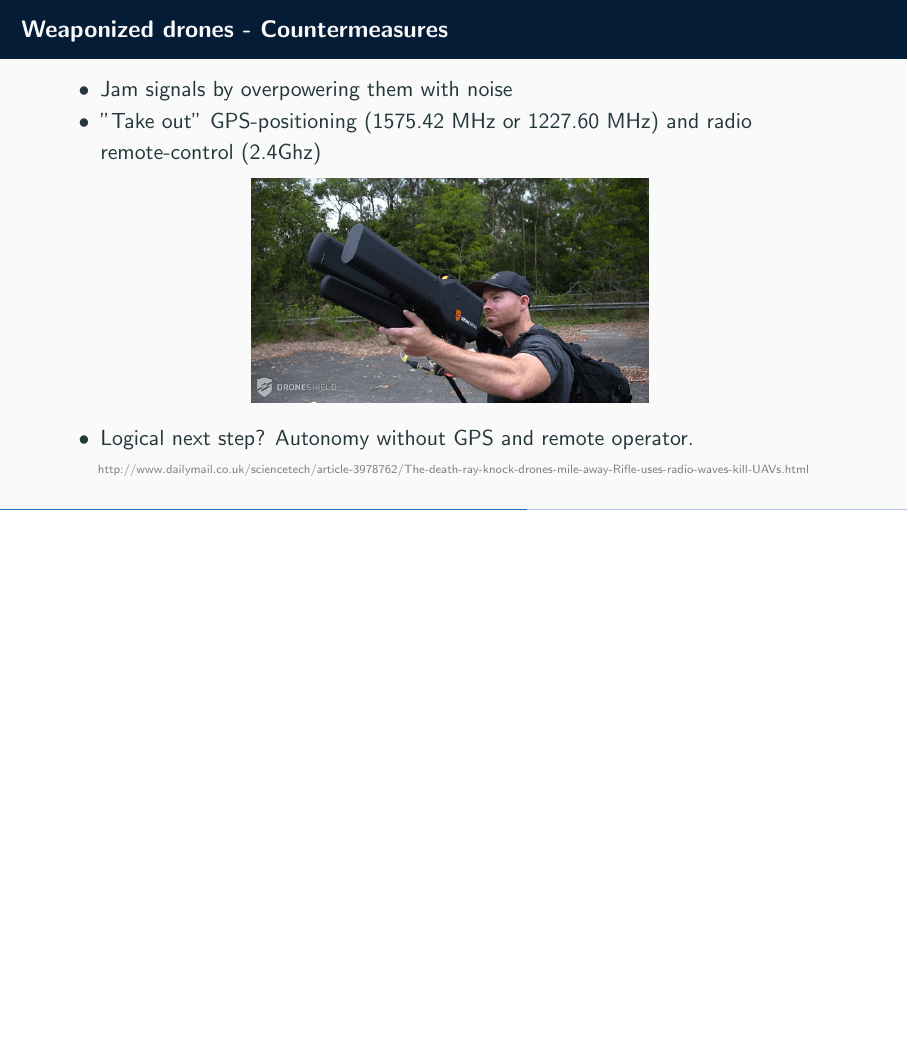
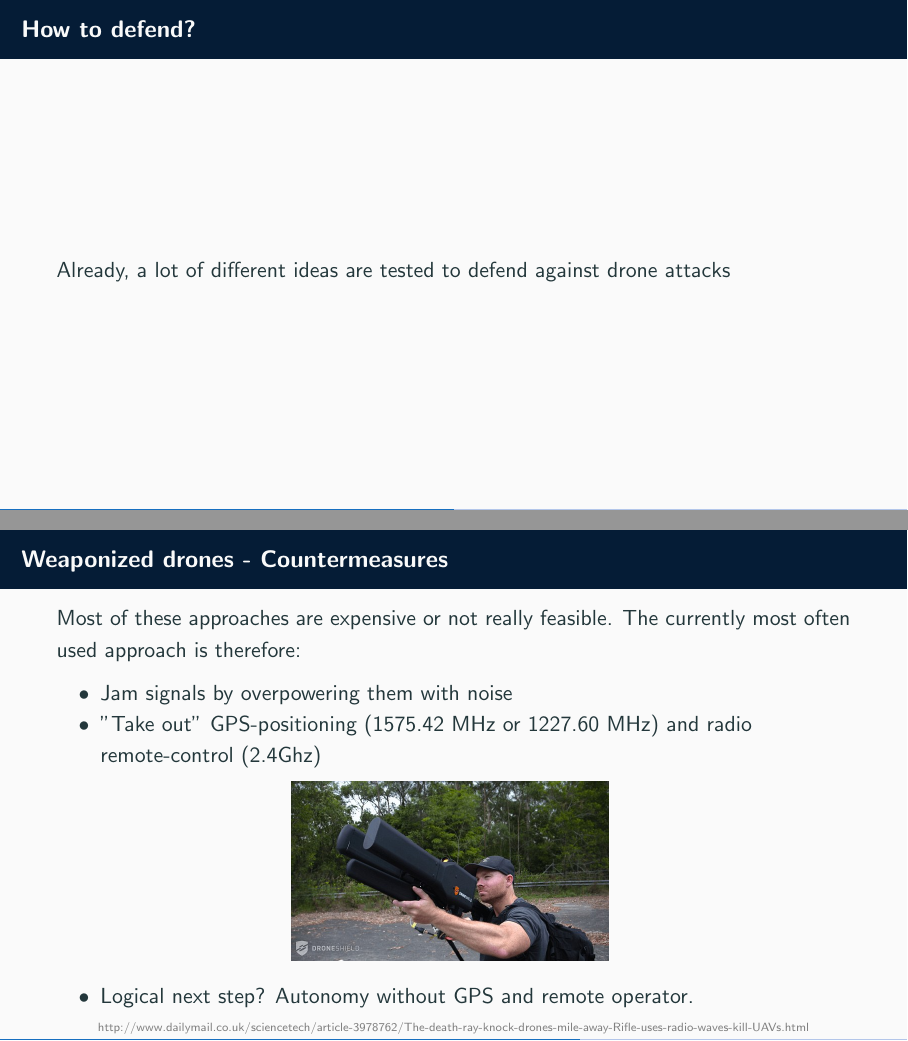
Before and after one commit to TobiasWeis/slides-talks-workshops, LaTeX slides (20171129_drone/20171115_slides.tex): page 22 of 38 before the commit and pages 22 and 27 of 43 after it, the two joined at a grey line, the shorter picture padded with empty space. Compiled offline with pdfLaTeX.

Commit message:
included countermeasures

```diff
--- a/20171129_drone/20171115_slides.tex
+++ b/20171129_drone/20171115_slides.tex
@@ -291,3 +291,6 @@ IAI - Israel Aerospace Industries\\
 \tiny{\color{gray}{https://dukeroboticsys.com/invest/}}
 \end{frame}
 
+\begin{frame}{How to defend?}
+	Already, a lot of different ideas are tested to defend against drone attacks
+\end{frame}
@@ -294,0 +304 @@ IAI - Israel Aerospace Industries\\
+\begin{frame}{Weaponized drones - Countermeasures}
@@ -294,0 +310 @@ IAI - Israel Aerospace Industries\\
+\begin{frame}{Weaponized drones - Countermeasures}
@@ -294,0 +316 @@ IAI - Israel Aerospace Industries\\
+\begin{frame}{Weaponized drones - Countermeasures}
@@ -295,16 +322,20 @@ IAI - Israel Aerospace Industries\\
+\begin{frame}{Weaponized drones - Countermeasures}
+	Most of these approaches are expensive or not really feasible. The currently most often used approach is therefore:
 	\begin{itemize}
 		\item Jam signals by overpowering them with noise
 		\item "Take out" GPS-positioning (1575.42 MHz or 1227.60 MHz) and radio remote-control (2.4Ghz)
 	\end{itemize}
 
 \centering
-\includegraphics[width=.5\textwidth]{images/drone_jammer.jpg}
+\includegraphics[width=.4\textwidth]{images/drone_jammer.jpg}
 	\begin{itemize}
 		\item Logical next step? Autonomy without GPS and remote operator.
 	\end{itemize}
 
 \tiny{\color{gray}{http://www.dailymail.co.uk/sciencetech/article-3978762/The-death-ray-knock-drones-mile-away-Rifle-uses-radio-waves-kill-UAVs.html}}
 \end{frame}
+
+
 
 \section{Autonomous drones}
 \begin{frame}{Autonomy}
```
Also changed, not shown: 20171129_drone/images/DroneCatcher.png (added), 20171129_drone/images/EaglesVsDrones.png (added), 20171129_drone/images/LawsAntiDroneLaser.png (added), 20171129_drone/images/SkyWall.png (added), 20171129_drone/images/laws_gui.jpg (added), 20171129_drone/images/laws_operators.jpg (added), 20171129_drone/images/laws_tech.jpg (added), 20171129_drone/20171115_slides.tex (21 more changed lines).
